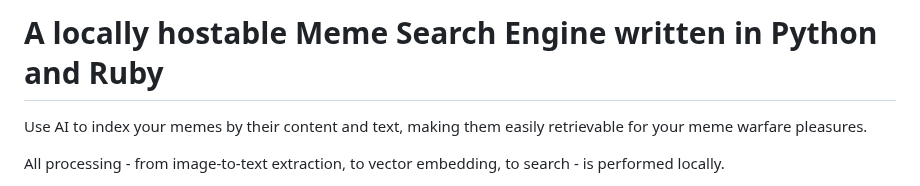
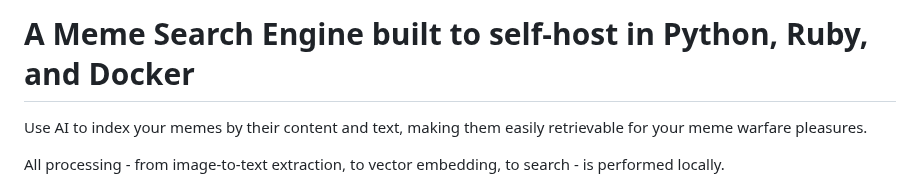
Before and after one commit to neonwatty/meme_search, a Markdown page: README.md, the part around the change. Rendered like a GitHub page.

```diff
--- a/README.md
+++ b/README.md
@@ -1,4 +1,4 @@
-# A locally hostable Meme Search Engine written in Python and Ruby
+# A Meme Search Engine built to self-host in Python, Ruby, and Docker
 
 Use AI to index your memes by their content and text, making them easily retrievable for your meme warfare pleasures.
 
```
